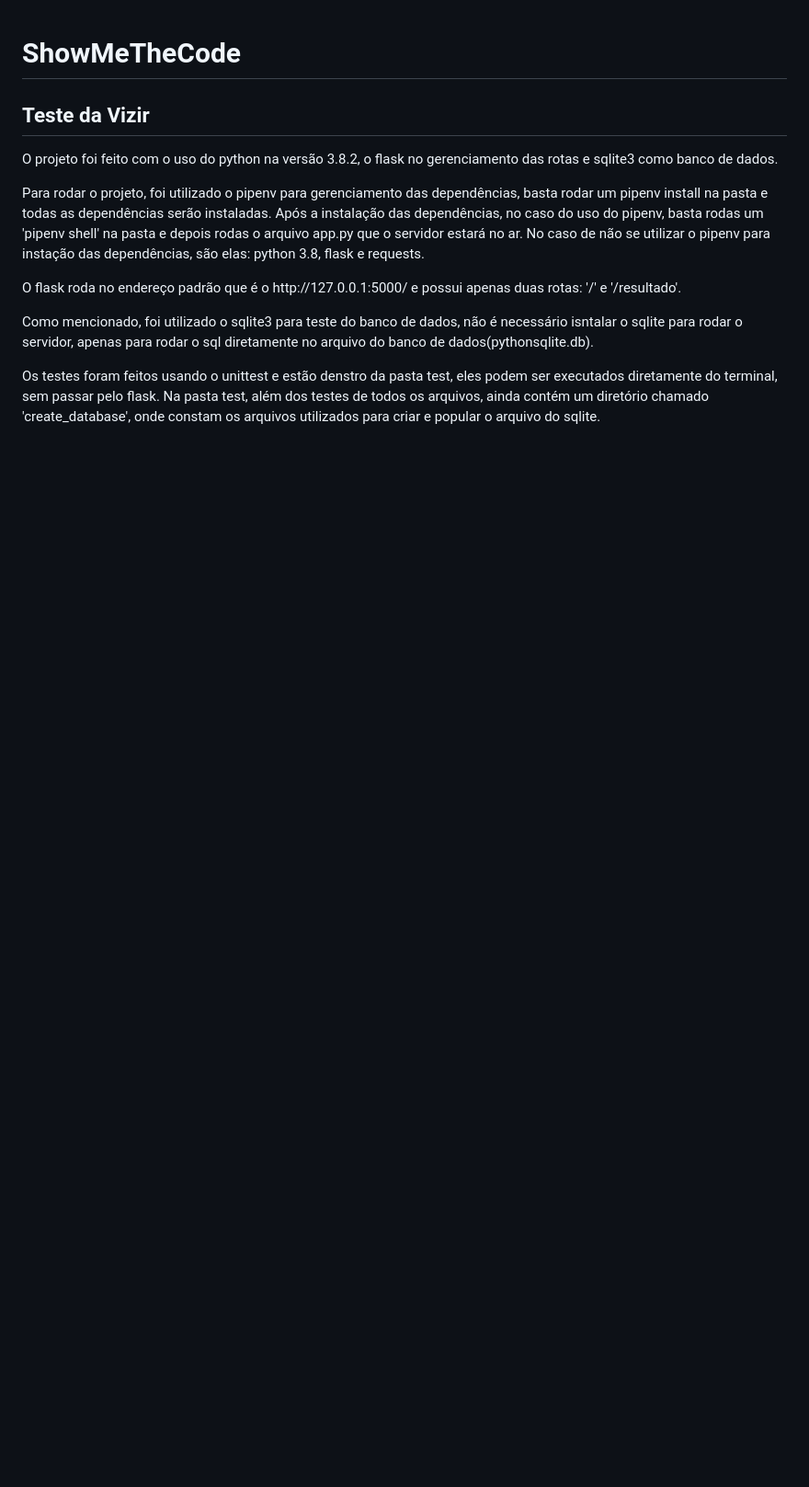
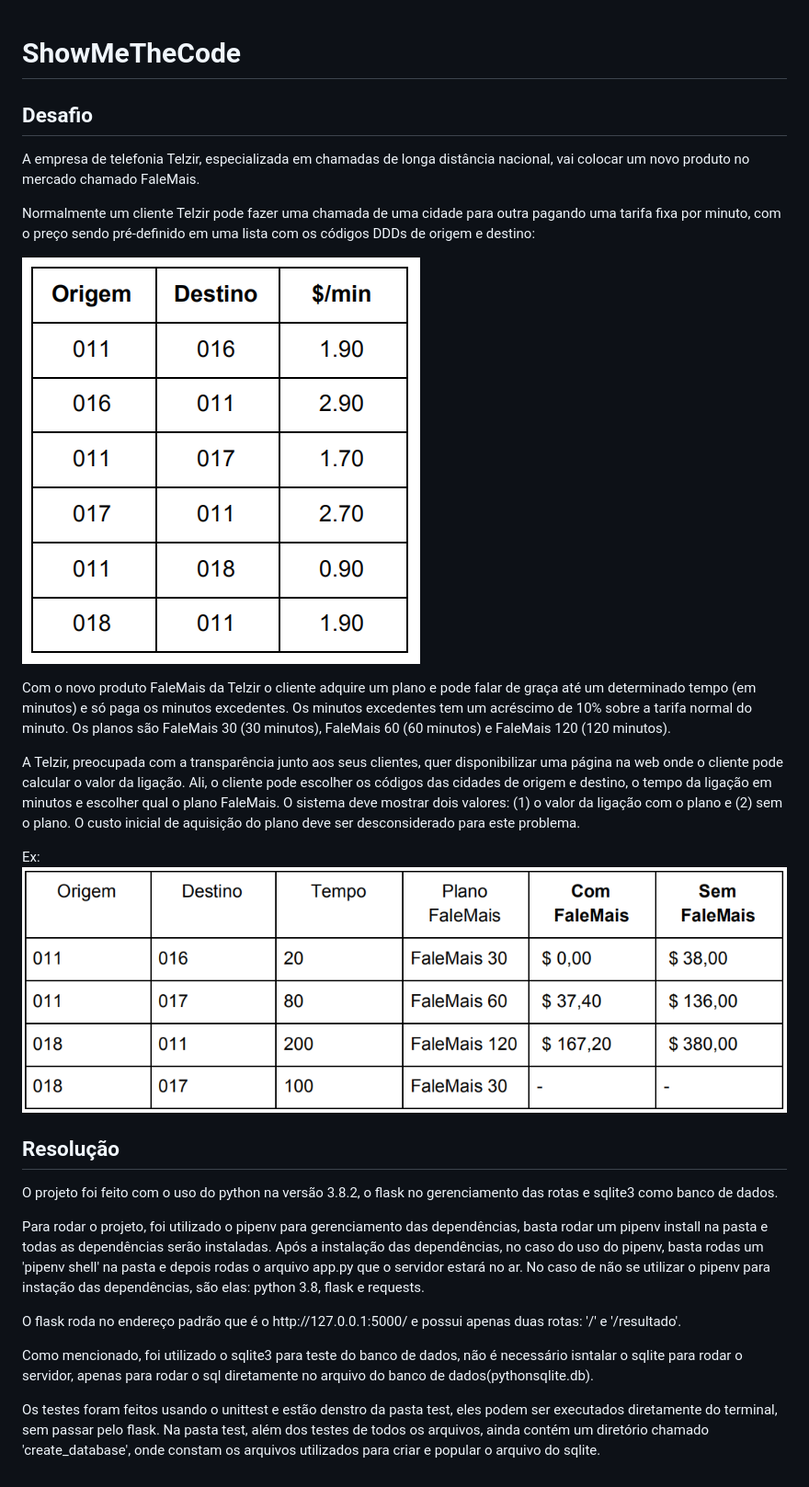
Before and after one commit to lamfsantos/showmethecode, a Markdown page: README.md, the part around the change. Shown: that part at 92% size. GitHub-like rendering; pictures changed too: readme_files/planos.png (added), readme_files/preco_ligacoes.png (added); blank space fills up the shorter version.

Commit message:
Readme ajustado

```diff
--- a/README.md
+++ b/README.md
@@ -1,6 +1,21 @@
 # ShowMeTheCode
 
-## Teste da Vizir
+## Desafio
+
+A empresa de telefonia Telzir, especializada em chamadas de longa distância nacional, vai colocar um novo produto no mercado chamado FaleMais.
+
+Normalmente um cliente Telzir pode fazer uma chamada de uma cidade para outra pagando uma tarifa fixa por minuto, com o preço sendo pré-definido em uma lista com os códigos DDDs de origem e destino:
+
+![ligacoes](readme_files/preco_ligacoes.png "Preço Ligações")
+
+Com o novo produto FaleMais da Telzir o cliente adquire um plano e pode falar de graça até um determinado tempo (em minutos) e só paga os minutos excedentes. Os minutos excedentes tem um acréscimo de 10% sobre a tarifa normal do minuto. Os planos são FaleMais 30 (30 minutos), FaleMais 60 (60 minutos) e FaleMais 120 (120 minutos).
+
+A Telzir, preocupada com a transparência junto aos seus clientes, quer disponibilizar uma página na web onde o cliente pode calcular o valor da ligação. Ali, o cliente pode escolher os códigos das cidades de origem e destino, o tempo da ligação em minutos e escolher qual o plano FaleMais. O sistema deve mostrar dois valores: (1) o valor da ligação com o plano e (2) sem o plano. O custo inicial de aquisição do plano deve ser desconsiderado para este problema.
+
+Ex:
+![planos](readme_files/planos.png "Planos")
+
+## Resolução
 
 <p>O projeto foi feito com o uso do python na versão 3.8.2, o flask no gerenciamento das rotas e sqlite3 como banco de dados.</p>
 <p>Para rodar o projeto, foi utilizado o pipenv para gerenciamento das dependências, basta rodar um pipenv install na pasta e todas as dependências serão instaladas. Após a instalação das dependências, no caso do uso do pipenv, basta rodas um 'pipenv shell' na pasta e depois rodas o arquivo app.py que o servidor estará no ar. No caso de não se utilizar o pipenv para instação das dependências, são elas: python 3.8, flask e requests. </p>
```
